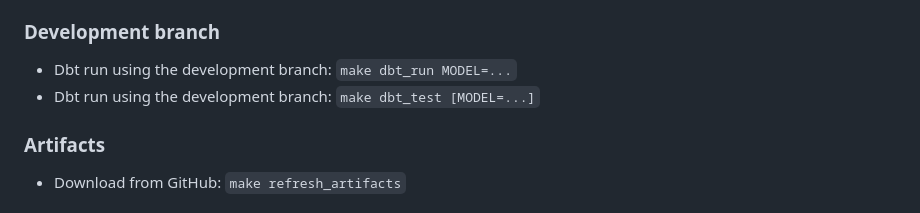
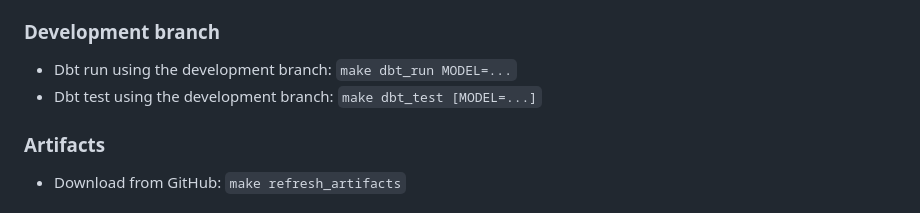
Before and after one commit to gabriellegall/dbt_netsuite, a Markdown page: README.md, the part around the change. Drawn GitHub-style.

```diff
--- a/README.md
+++ b/README.md
@@ -29,7 +29,7 @@ The Docker image provided can be used for localhosting of SQL Server Express. Th
 - Dbt snapshot, run (incremental), tests: `make dbt_prod_run`
 ### Development branch
 - Dbt run using the development branch: `make dbt_run MODEL=...`
-- Dbt run using the development branch: `make dbt_test [MODEL=...]`
+- Dbt test using the development branch: `make dbt_test [MODEL=...]`
 ### Artifacts
 - Download from GitHub: `make refresh_artifacts`
 ### Cleaning
```
